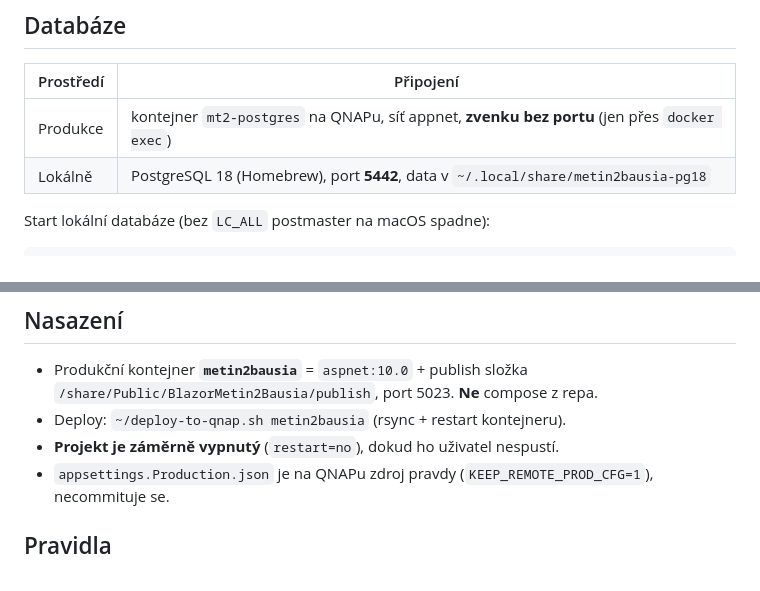
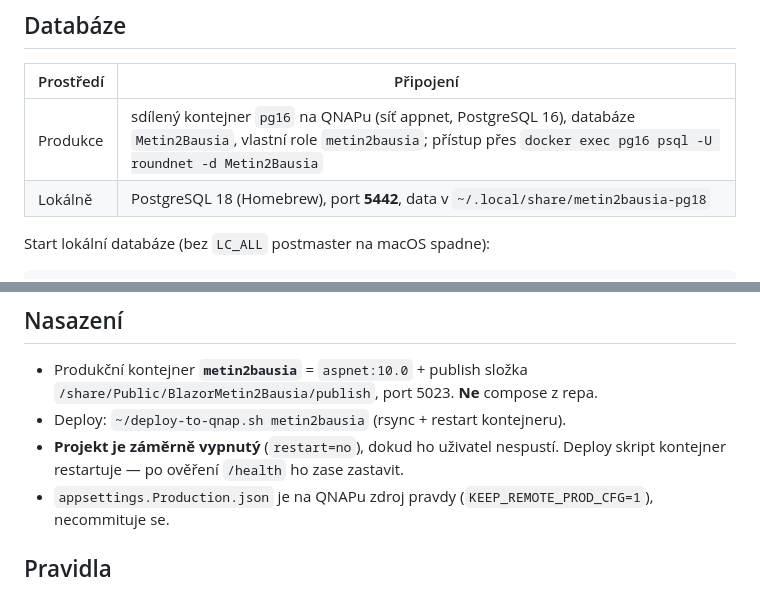
Before and after one commit to olsanvit/Metin2Bausia, a Markdown page: CLAUDE.md, 2 parts joined by grey strips. Drawn GitHub-style.

```diff
--- a/CLAUDE.md
+++ b/CLAUDE.md
@@ -23,7 +23,7 @@ docs/pages/                dokumentace všech 15 stránek
 
 | Prostředí | Připojení |
 |---|---|
-| Produkce | kontejner `mt2-postgres` na QNAPu, síť appnet, **zvenku bez portu** (jen přes `docker exec`) |
+| Produkce | sdílený kontejner `pg16` na QNAPu (síť appnet, PostgreSQL 16), databáze `Metin2Bausia`, vlastní role `metin2bausia`; přístup přes `docker exec pg16 psql -U roundnet -d Metin2Bausia` |
 | Lokálně | PostgreSQL 18 (Homebrew), port **5442**, data v `~/.local/share/metin2bausia-pg18` |
 
 Start lokální databáze (bez `LC_ALL` postmaster na macOS spadne):
@@ -42,7 +42,7 @@ Naplnění daty: migrace `database/postgres/0{1,2,3,4,5,6}_*.sql`, pak
 - Produkční kontejner **`metin2bausia`** = `aspnet:10.0` + publish složka
   `/share/Public/BlazorMetin2Bausia/publish`, port 5023. **Ne** compose z repa.
 - Deploy: `~/deploy-to-qnap.sh metin2bausia` (rsync + restart kontejneru).
-- **Projekt je záměrně vypnutý** (`restart=no`), dokud ho uživatel nespustí.
+- **Projekt je záměrně vypnutý** (`restart=no`), dokud ho uživatel nespustí. Deploy skript kontejner restartuje — po ověření `/health` ho zase zastavit.
 - `appsettings.Production.json` je na QNAPu zdroj pravdy (`KEEP_REMOTE_PROD_CFG=1`), necommituje se.
 
 ## Pravidla
```
Also changed, not shown: docs/AGENT-CONTEXT.md (+5 -4 lines).
